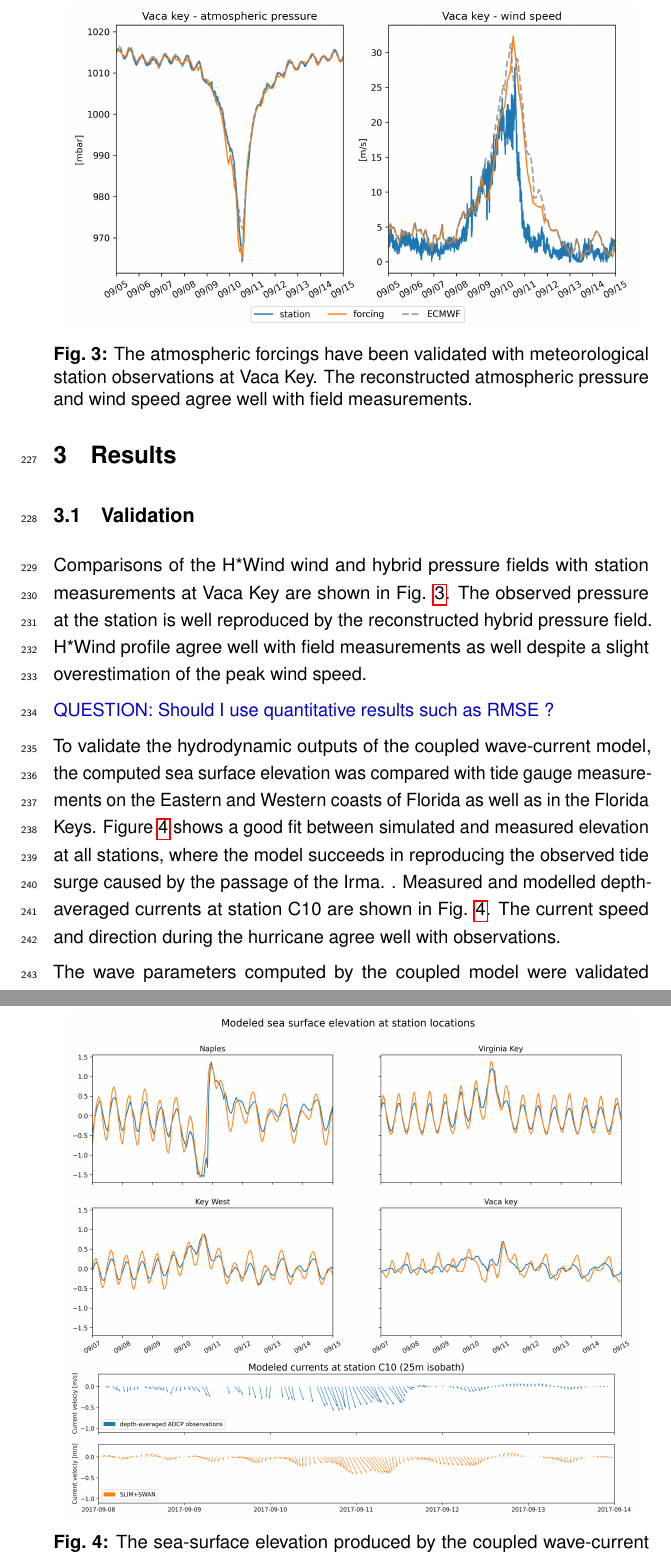
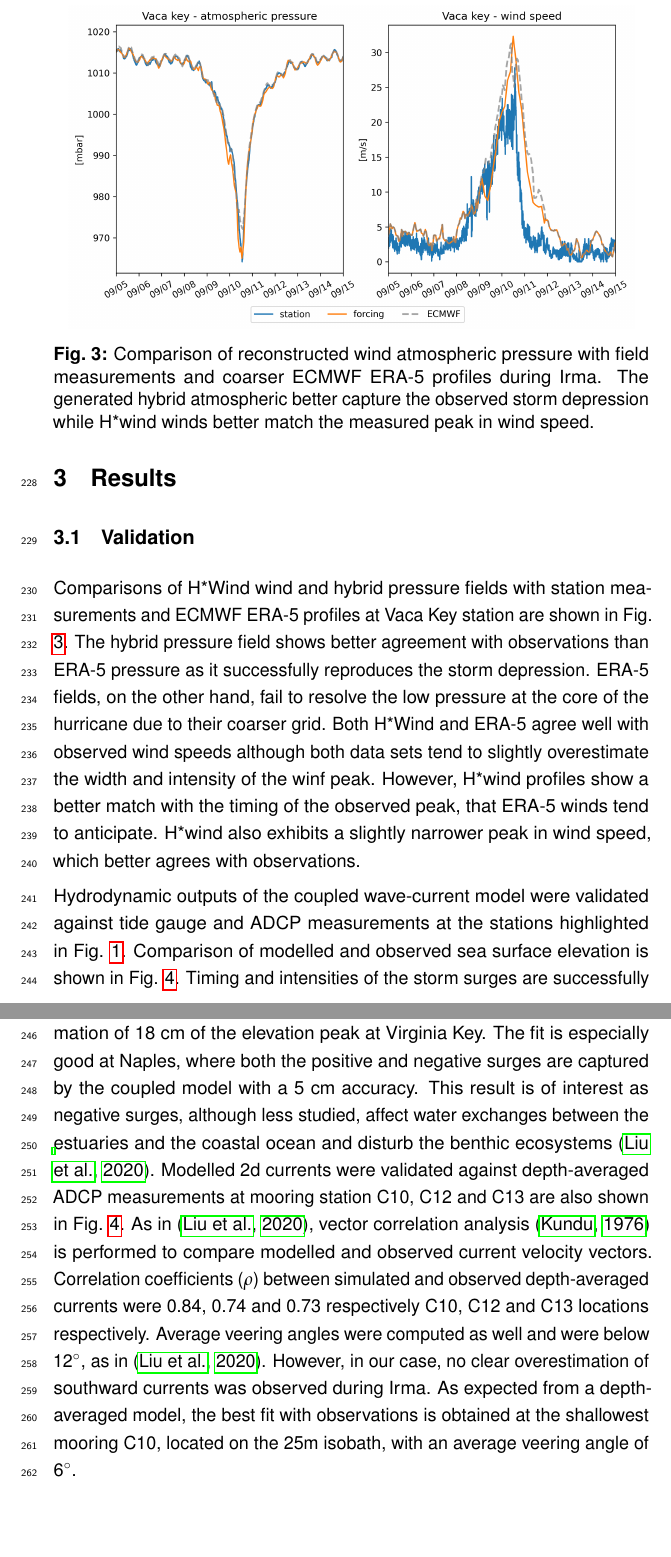
Before and after one commit to tdobbel/slim-swan_paper, a LaTeX paper (main.tex): two parts of pages 10 and 11 of 22 before the commit and two parts of pages 10 and 11 of 23 after it, joined at a grey line, cut at the place of the change, the shorter picture padded with empty space. Compiled offline with pdfLaTeX.

Commit message:
improved hydro validation + updated README

```diff
--- a/main.tex
+++ b/main.tex
@@ -131,24 +131,23 @@ To assess the impact of the wave coupling on the modelled currents during hurric
 
 \subsection{Validation}
 
-Comparisons of the H*Wind wind and hybrid pressure fields with station measurements at Vaca Key are shown in Fig. \ref{fig:forcings}. The observed pressure at the station is well reproduced by the reconstructed hybrid pressure field. H*Wind profile agree well with field measurements as well despite a slight overestimation of the peak wind speed.
+Comparisons of H*Wind wind and hybrid pressure fields with station measurements and ECMWF ERA-5 profiles at Vaca Key station are shown in Fig. \ref{fig:forcings}. The hybrid pressure field shows better agreement with observations than ERA-5 pressure as it successfully reproduces the storm depression. ERA-5 fields, on the other hand, fail to resolve the low pressure at the core of the hurricane due to their coarser grid. Both H*Wind and ERA-5 agree well with observed wind speeds although both data sets tend to slightly overestimate the width and intensity of the winf peak. However, H*wind profiles show a better match with the timing of the observed peak, that ERA-5 winds tend to anticipate. H*wind also exhibits a slightly narrower peak in wind speed, which better agrees with observations.
 
 \begin{figure}
     \centering
     \includegraphics[width=.95\textwidth]{fig/validation_met_2.png}
-    \caption{The atmospheric forcings have been validated with meteorological station observations at Vaca Key. The reconstructed atmospheric pressure and wind speed agree well with field measurements.}
+    \caption{Comparison of reconstructed wind atmospheric pressure with field measurements and coarser ECMWF ERA-5 profiles during Irma. The generated hybrid atmospheric better capture the observed storm depression while H*wind winds better match the measured peak in wind speed.}
     \label{fig:forcings}
 \end{figure}
 
-\textcolor{blue}{QUESTION: Should I use quantitative results such as RMSE ?}
+Hydrodynamic outputs of the coupled wave-current model were validated against tide gauge and ADCP measurements at the stations highlighted in Fig. \ref{fig:mesh}. Comparison of modelled and observed sea surface elevation is shown in Fig. \ref{fig:hydro}. Timing and intensities of the    storm surges are successfully reproduced by the coupled model, the largest model error being an overestimation of 18 cm of the elevation peak at Virginia Key. The fit is especially good at Naples, where both the positive and negative surges are captured by the coupled model with a 5 cm accuracy. This result is of interest as negative surges, although less studied, affect water exchanges between the estuaries and the coastal ocean and disturb the benthic ecosystems \citep{liu2020impacts}. Modelled 2d currents were validated against depth-averaged ADCP measurements at mooring station C10, C12 and C13 are also shown in Fig. \ref{fig:hydro}. As in \citep{liu2020impacts}, vector correlation analysis \citep{kundu1976ekman} is performed to compare modelled and observed current velocity vectors. Correlation coefficients ($\rho$) between simulated and observed depth-averaged currents were 0.84, 0.74 and 0.73 respectively C10, C12 and C13 locations respectively. Average veering angles were computed as well and were below 12$^\circ$, as in \citep{liu2020impacts}. However, in our case, no clear overestimation of southward currents was observed during Irma. As expected from a depth-averaged model, the best fit with observations is obtained at the shallowest mooring C10, located on the 25m isobath, with an average veering angle of 6$^\circ$.
 
-To validate the hydrodynamic outputs of the coupled wave-current model, the computed sea surface elevation was compared with tide gauge measurements on the Eastern and Western coasts of Florida as well as in the Florida Keys. Figure \ref{fig:hydro} shows a good fit between simulated and measured elevation at all stations, where the model succeeds in reproducing the observed tide surge caused by the passage of the Irma. . Measured and modelled depth-averaged currents at station C10 are shown in Fig. \ref{fig:hydro}. The current speed and direction during the hurricane agree well with observations.
 
 \begin{figure}
     \centering
     \includegraphics[width=.95\textwidth]{fig/elevation_with_map.png}
     \includegraphics[width=.95\textwidth]{fig/validation_currents_C10_ww3.png}
-    \caption{The sea-surface elevation produced by the coupled wave-current model agrees with SSE and current velocity observations at different stations. The fit is particularly good in the Florida Keys and in Naples, on the inner Florida shelf. The coupled model currents have been validated against current meter data on the inner Florida shelf. The current speed and direction during the hurricane agrees well with the observations.}
+    \caption{Comparison of modelled sea surface elevation and current velocity with tide gauge measurements and observed velocity at mooring C10. Timing and intensities of the positive and negative storm surges are well reproduced by the model. Modelled current velocities agree well with observations, with a correlation coefficient of 0.83 and an average veering angle of $6^\circ$ at mooring C10.}
     \label{fig:hydro}
 \end{figure}
 
```
Also changed, not shown: biblio.bib (+9 -0 lines), README.md, main.tex (2 more changed lines).
